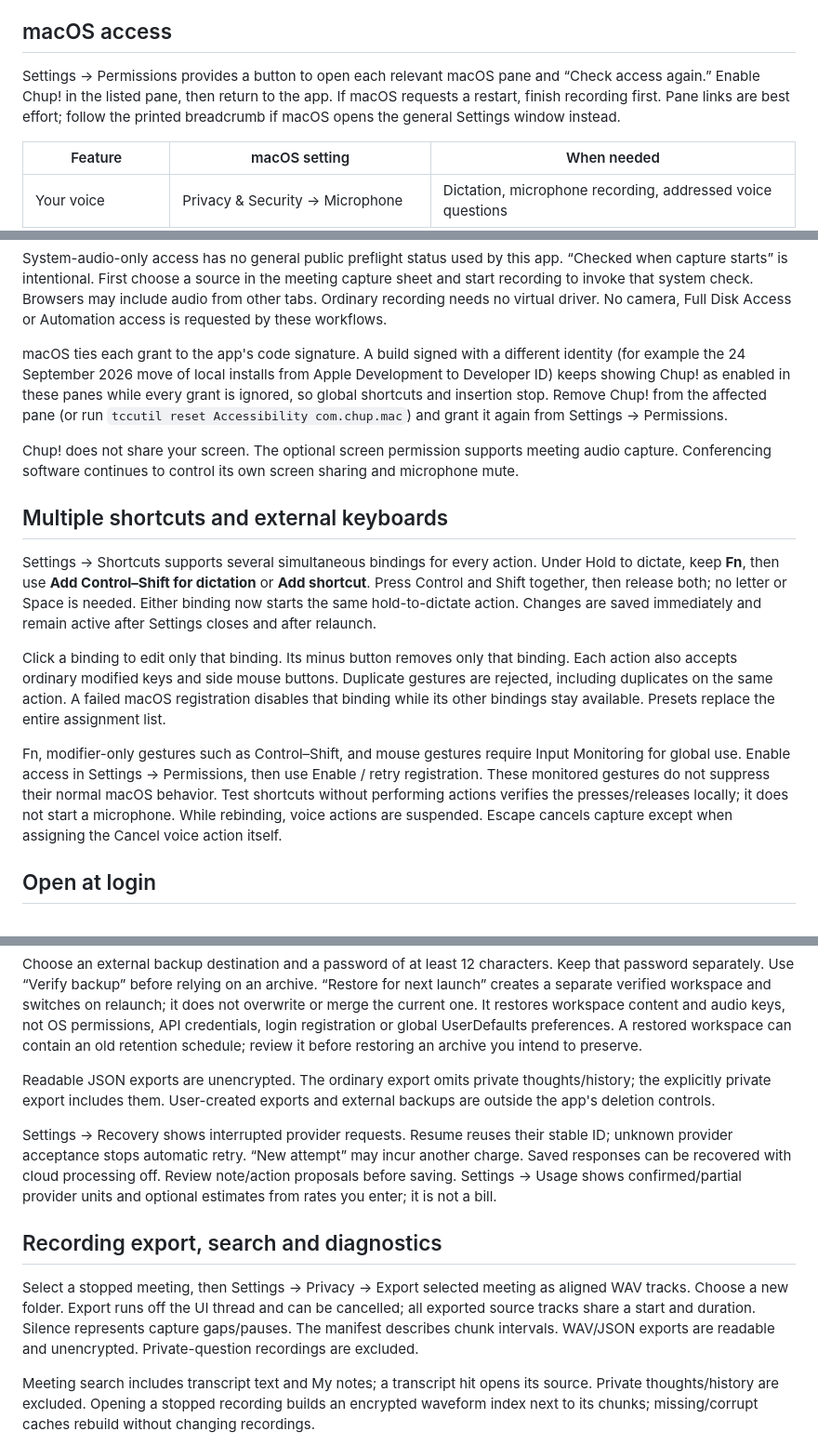
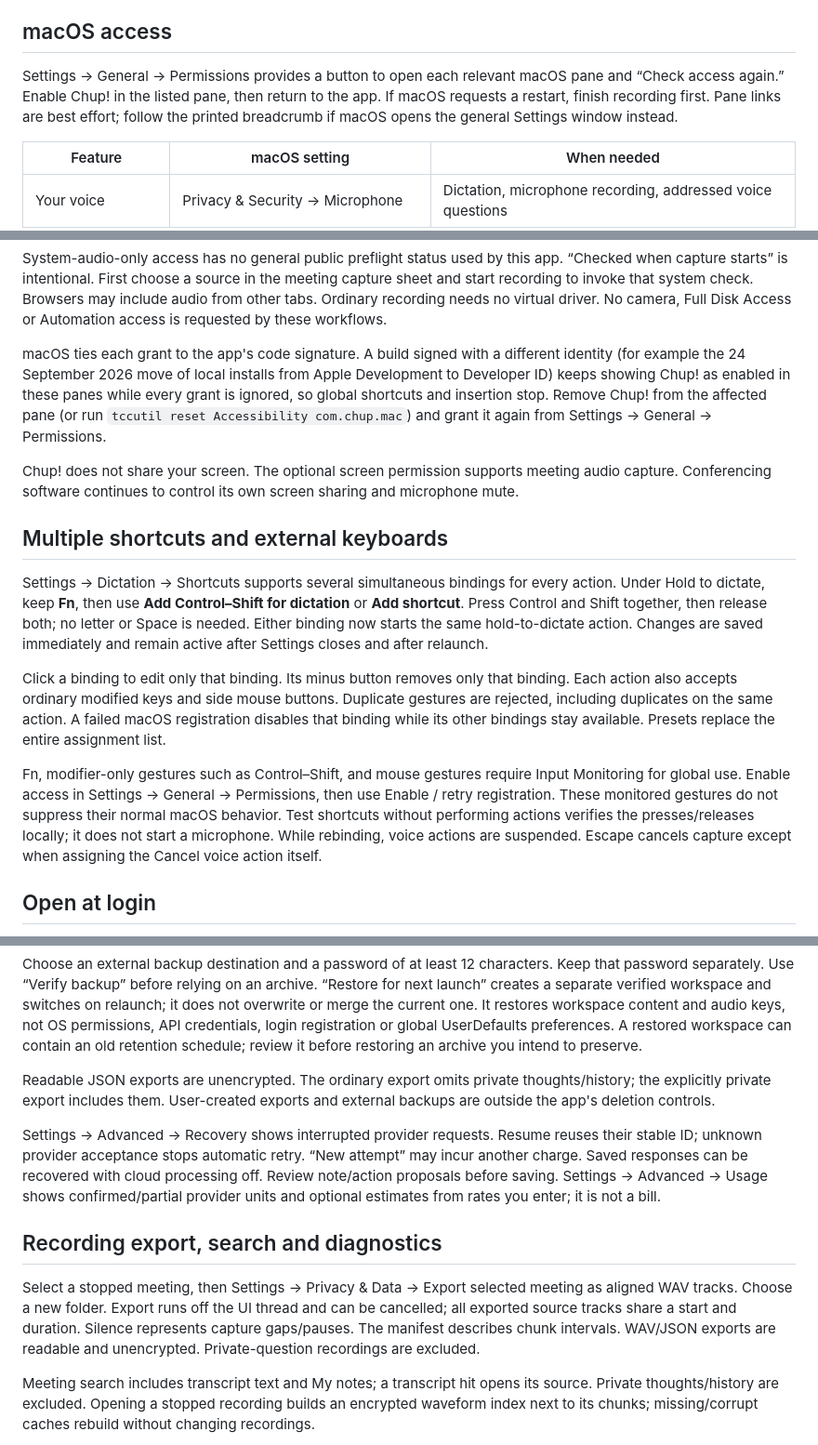
Before and after one commit to Kunba-Labs/chup, a Markdown page: docs/SETUP.md, 3 parts joined by grey strips. Shown at 93% size. Rendered like a GitHub page.

```diff
--- a/docs/SETUP.md
+++ b/docs/SETUP.md
@@ -8,7 +8,7 @@ On first launch, choose the workflows you want. Nothing records automatically.
 
 ## macOS access
 
-Settings → Permissions provides a button to open each relevant macOS pane and “Check access again.” Enable Chup! in the listed pane, then return to the app. If macOS requests a restart, finish recording first. Pane links are best effort; follow the printed breadcrumb if macOS opens the general Settings window instead.
+Settings → General → Permissions provides a button to open each relevant macOS pane and “Check access again.” Enable Chup! in the listed pane, then return to the app. If macOS requests a restart, finish recording first. Pane links are best effort; follow the printed breadcrumb if macOS opens the general Settings window instead.
 
 | Feature | macOS setting | When needed |
 | --- | --- | --- |
@@ -20,17 +20,17 @@ Settings → Permissions provides a button to open each relevant macOS pane and
 
 System-audio-only access has no general public preflight status used by this app. “Checked when capture starts” is intentional. First choose a source in the meeting capture sheet and start recording to invoke that system check. Browsers may include audio from other tabs. Ordinary recording needs no virtual driver. No camera, Full Disk Access or Automation access is requested by these workflows.
 
-macOS ties each grant to the app's code signature. A build signed with a different identity (for example the 24 September 2026 move of local installs from Apple Development to Developer ID) keeps showing Chup! as enabled in these panes while every grant is ignored, so global shortcuts and insertion stop. Remove Chup! from the affected pane (or run `tccutil reset Accessibility com.chup.mac`) and grant it again from Settings → Permissions.
+macOS ties each grant to the app's code signature. A build signed with a different identity (for example the 24 September 2026 move of local installs from Apple Development to Developer ID) keeps showing Chup! as enabled in these panes while every grant is ignored, so global shortcuts and insertion stop. Remove Chup! from the affected pane (or run `tccutil reset Accessibility com.chup.mac`) and grant it again from Settings → General → Permissions.
 
 Chup! does not share your screen. The optional screen permission supports meeting audio capture. Conferencing software continues to control its own screen sharing and microphone mute.
 
 ## Multiple shortcuts and external keyboards
 
-Settings → Shortcuts supports several simultaneous bindings for every action. Under Hold to dictate, keep **Fn**, then use **Add Control–Shift for dictation** or **Add shortcut**. Press Control and Shift together, then release both; no letter or Space is needed. Either binding now starts the same hold-to-dictate action. Changes are saved immediately and remain active after Settings closes and after relaunch.
+Settings → Dictation → Shortcuts supports several simultaneous bindings for every action. Under Hold to dictate, keep **Fn**, then use **Add Control–Shift for dictation** or **Add shortcut**. Press Control and Shift together, then release both; no letter or Space is needed. Either binding now starts the same hold-to-dictate action. Changes are saved immediately and remain active after Settings closes and after relaunch.
 
 Click a binding to edit only that binding. Its minus button removes only that binding. Each action also accepts ordinary modified keys and side mouse buttons. Duplicate gestures are rejected, including duplicates on the same action. A failed macOS registration disables that binding while its other bindings stay available. Presets replace the entire assignment list.
 
-Fn, modifier-only gestures such as Control–Shift, and mouse gestures require Input Monitoring for global use. Enable access in Settings → Permissions, then use Enable / retry registration. These monitored gestures do not suppress their normal macOS behavior. Test shortcuts without performing actions verifies the presses/releases locally; it does not start a microphone. While rebinding, voice actions are suspended. Escape cancels capture except when assigning the Cancel voice action itself.
+Fn, modifier-only gestures such as Control–Shift, and mouse gestures require Input Monitoring for global use. Enable access in Settings → General → Permissions, then use Enable / retry registration. These monitored gestures do not suppress their normal macOS behavior. Test shortcuts without performing actions verifies the presses/releases locally; it does not start a microphone. While rebinding, voice actions are suspended. Escape cancels capture except when assigning the Cancel voice action itself.
 
 ## Open at login
 
@@ -54,11 +54,11 @@ Choose an external backup destination and a password of at least 12 characters.
 
 Readable JSON exports are unencrypted. The ordinary export omits private thoughts/history; the explicitly private export includes them. User-created exports and external backups are outside the app's deletion controls.
 
-Settings → Recovery shows interrupted provider requests. Resume reuses their stable ID; unknown provider acceptance stops automatic retry. “New attempt” may incur another charge. Saved responses can be recovered with cloud processing off. Review note/action proposals before saving. Settings → Usage shows confirmed/partial provider units and optional estimates from rates you enter; it is not a bill.
+Settings → Advanced → Recovery shows interrupted provider requests. Resume reuses their stable ID; unknown provider acceptance stops automatic retry. “New attempt” may incur another charge. Saved responses can be recovered with cloud processing off. Review note/action proposals before saving. Settings → Advanced → Usage shows confirmed/partial provider units and optional estimates from rates you enter; it is not a bill.
 
 ## Recording export, search and diagnostics
 
-Select a stopped meeting, then Settings → Privacy → Export selected meeting as aligned WAV tracks. Choose a new folder. Export runs off the UI thread and can be cancelled; all exported source tracks share a start and duration. Silence represents capture gaps/pauses. The manifest describes chunk intervals. WAV/JSON exports are readable and unencrypted. Private-question recordings are excluded.
+Select a stopped meeting, then Settings → Privacy & Data → Export selected meeting as aligned WAV tracks. Choose a new folder. Export runs off the UI thread and can be cancelled; all exported source tracks share a start and duration. Silence represents capture gaps/pauses. The manifest describes chunk intervals. WAV/JSON exports are readable and unencrypted. Private-question recordings are excluded.
 
 Meeting search includes transcript text and My notes; a transcript hit opens its source. Private thoughts/history are excluded. Opening a stopped recording builds an encrypted waveform index next to its chunks; missing/corrupt caches rebuild without changing recordings.
 
```
Also changed, not shown: other parts of docs/SETUP.md (+3 -3 lines), README.md (+3 -3 lines), docs/MANUAL-TESTS.md (+1 -1 lines).
